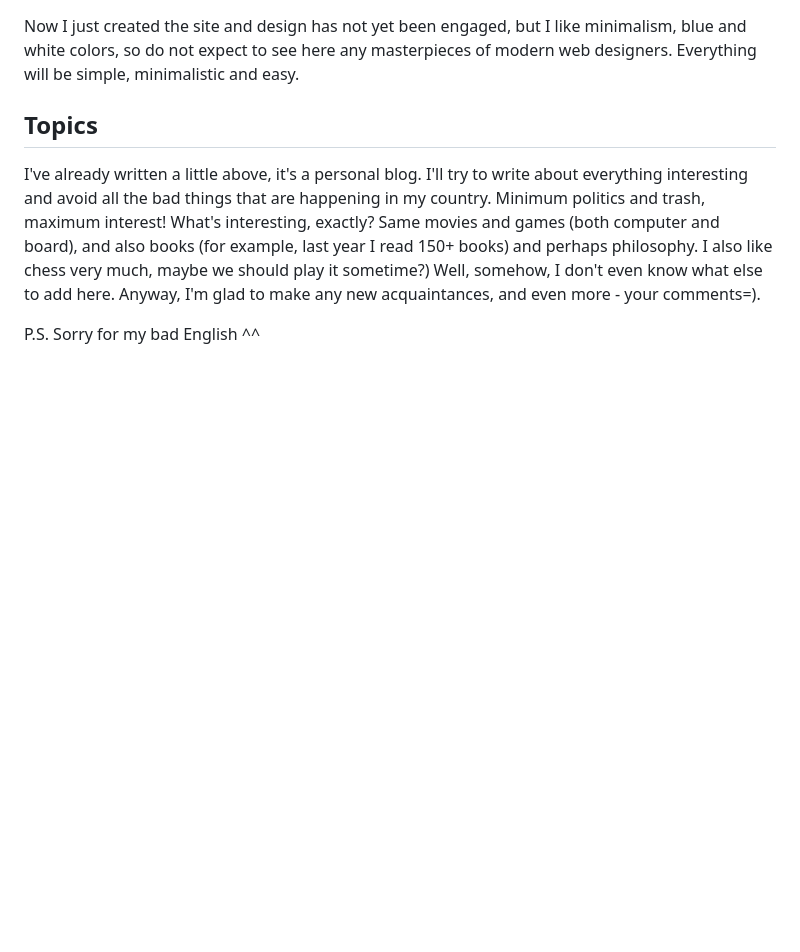
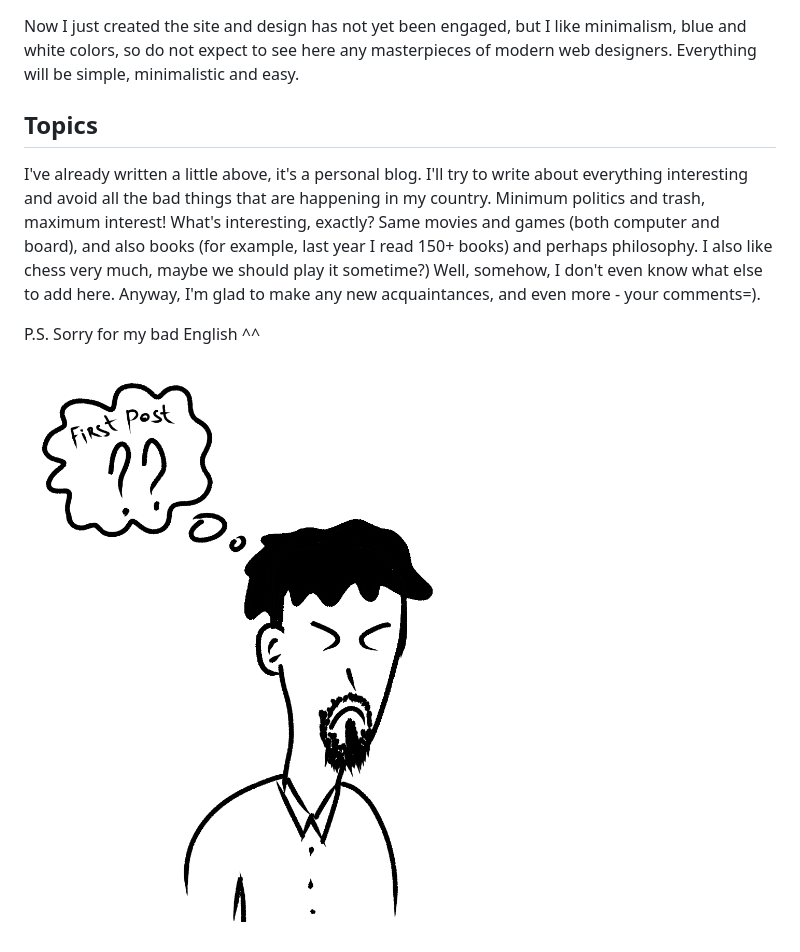
Before and after one commit to MaxBasev/Old-Blog-maxbasev-com, a Markdown page: content/blog/First-Post.md, the part around the change. GitHub-like rendering; pictures changed too: images/uploads/001-02-first-post-smile.png (added); blank space fills up the shorter version.

Commit message:
Update Blog “First-Post”

```diff
--- a/content/blog/First-Post.md
+++ b/content/blog/First-Post.md
@@ -32,3 +32,5 @@ I've already written a little above, it's a personal blog. I'll try to write abo
 Well, somehow, I don't even know what else to add here. Anyway, I'm glad to make any new acquaintances, and even more - your comments=).
 
 P.S. Sorry for my bad English ^^
+
+![First Post Smile](/images/uploads/001-02-first-post-smile.png "Comix? Traaaash")
```
